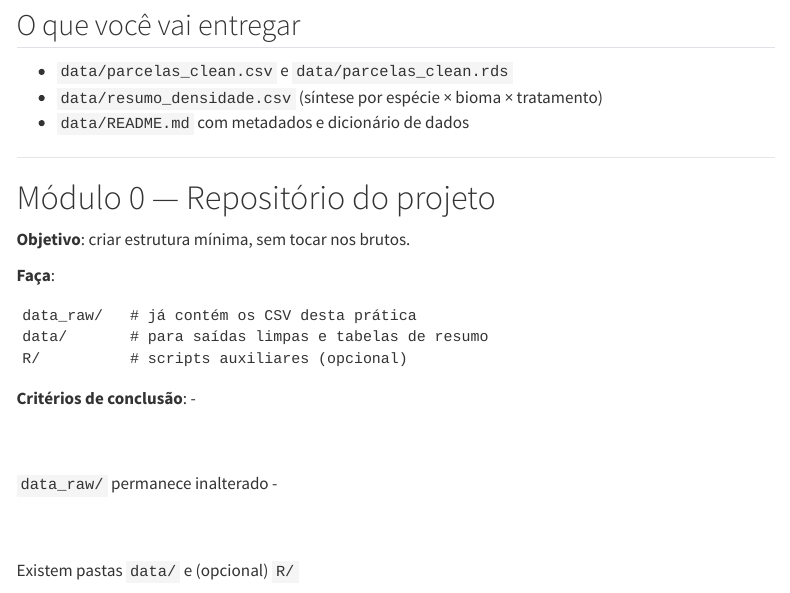
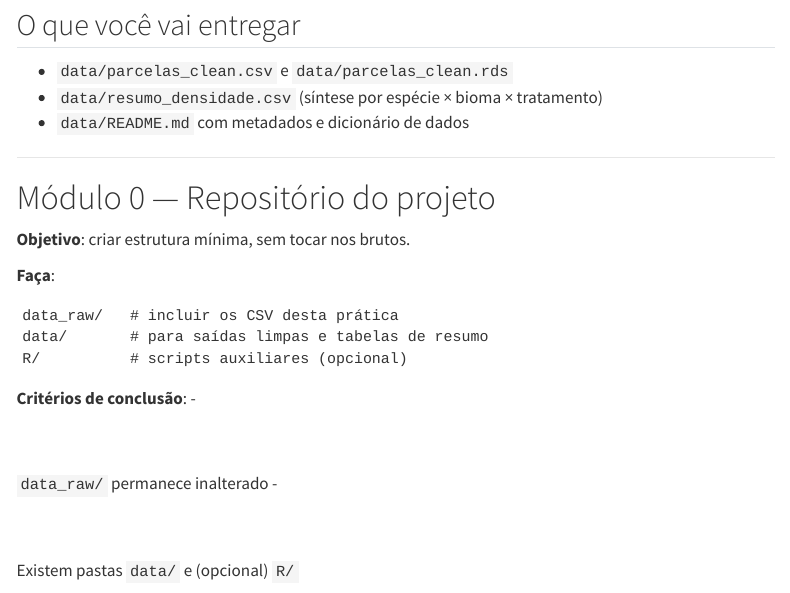
Before and after one commit to Rppgecb/fluxo_trabalho_em_R, a Quarto document (aulas/praticas/pratica_dia03_modular.qmd): the page in a window 1100 px wide, from 310 px down. Rendered offline with R 4.5, knitr and Pandoc in place of Quarto, with nearby package versions; menus at the side of the page are left out; long lines of code are wrapped.

Commit message:
fix: texto

````diff
--- a/aulas/praticas/pratica_dia03_modular.qmd
+++ b/aulas/praticas/pratica_dia03_modular.qmd
@@ -31,7 +31,7 @@ Os dados de entrada estão em `data_raw/` (você já recebeu assim).
 **Faça**:
 
 ```
-data_raw/   # já contém os CSV desta prática
+data_raw/   # incluir os CSV desta prática
 data/       # para saídas limpas e tabelas de resumo
 R/          # scripts auxiliares (opcional)
 ```
````
